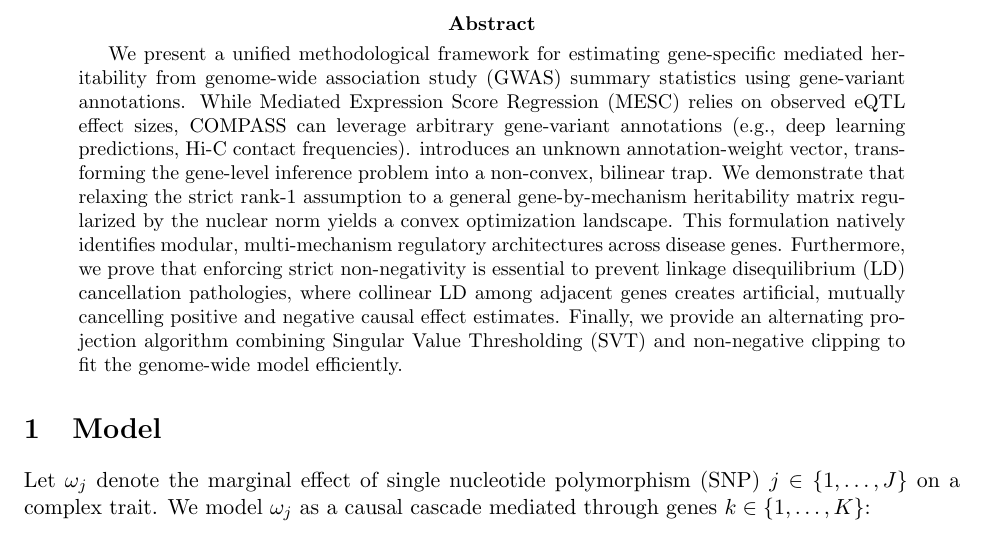
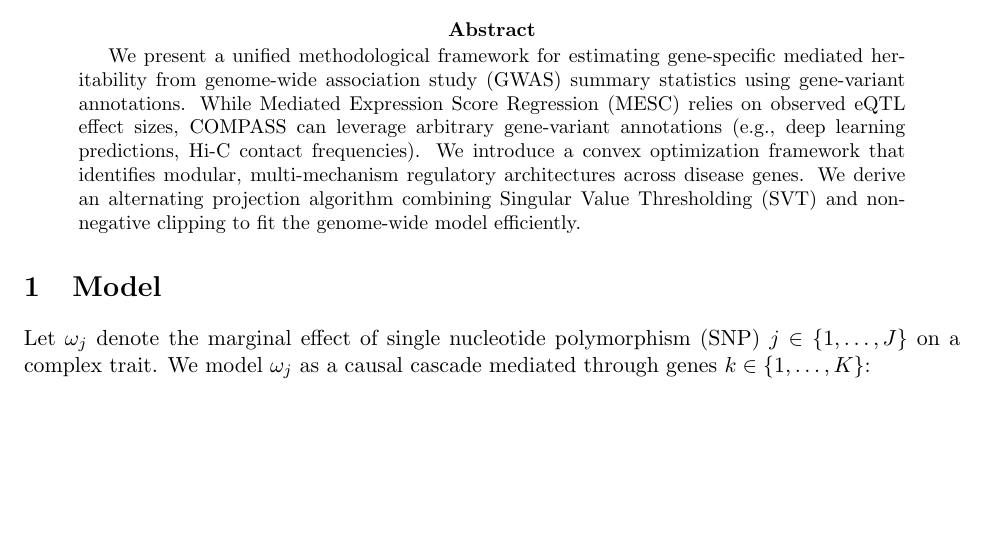
Before and after one commit to davidaknowles/compass, a LaTeX paper (docs/main.tex): part of page 1 of 6 before the commit and part of page 1 of 5 after it, cut so that both start at the same text, the shorter picture padded with empty space. Compiled offline with pdfLaTeX.

Commit message:
paper updatee

```diff
--- a/docs/main.tex
+++ b/docs/main.tex
@@ -11,7 +11,7 @@
 \maketitle
 
 \begin{abstract}
-We present a unified methodological framework for estimating gene-specific mediated heritability from genome-wide association study (GWAS) summary statistics using gene-variant annotations. While Mediated Expression Score Regression (MESC) relies on observed eQTL effect sizes, COMPASS can leverage arbitrary gene-variant annotations (e.g., deep learning predictions, Hi-C contact frequencies).  introduces an unknown annotation-weight vector, transforming the gene-level inference problem into a non-convex, bilinear trap. We demonstrate that relaxing the strict rank-1 assumption to a general gene-by-mechanism heritability matrix regularized by the nuclear norm yields a convex optimization landscape. This formulation natively identifies modular, multi-mechanism regulatory architectures across disease genes. Furthermore, we prove that enforcing strict non-negativity is essential to prevent linkage disequilibrium (LD) cancellation pathologies, where collinear LD among adjacent genes creates artificial, mutually cancelling positive and negative causal effect estimates. Finally, we provide an alternating projection algorithm combining Singular Value Thresholding (SVT) and non-negative clipping to fit the genome-wide model efficiently.
+We present a unified methodological framework for estimating gene-specific mediated heritability from genome-wide association study (GWAS) summary statistics using gene-variant annotations. While Mediated Expression Score Regression (MESC) relies on observed eQTL effect sizes, COMPASS can leverage arbitrary gene-variant annotations (e.g., deep learning predictions, Hi-C contact frequencies). We introduce a convex optimization framework that identifies modular, multi-mechanism regulatory architectures across disease genes. We derive an alternating projection algorithm combining Singular Value Thresholding (SVT) and non-negative clipping to fit the genome-wide model efficiently.
 \end{abstract}
 
 \section{Model}
```
Also changed, not shown: docs/main.pdf.
